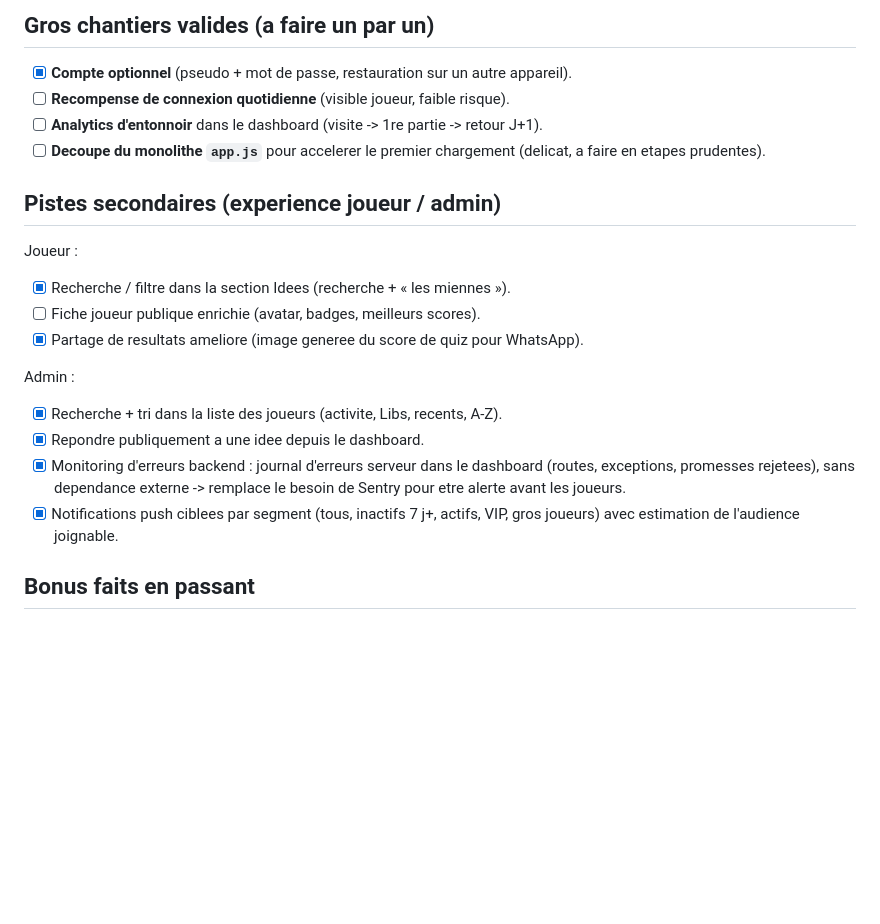
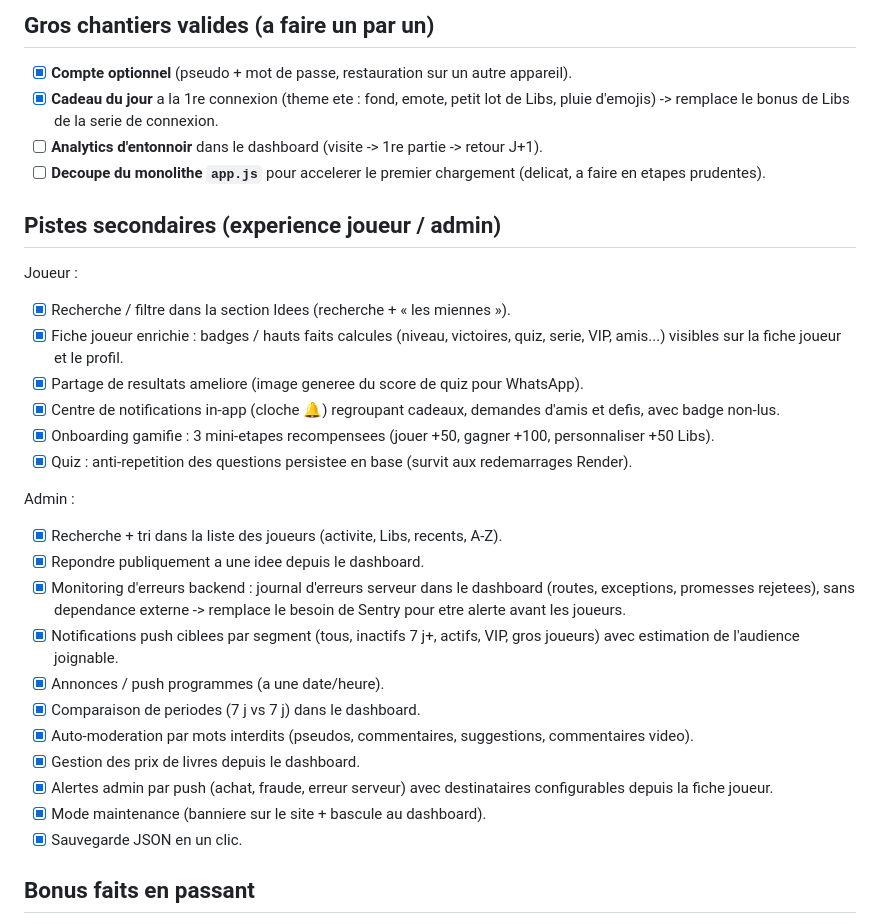
Before and after one commit to mahougnon-olympe/Libero-multi, a Markdown page: IDEES.md, the part around the change. GitHub-like rendering; blank space fills up the shorter version.

```diff
--- a/IDEES.md
+++ b/IDEES.md
@@ -27,7 +27,7 @@ FR + EN). Le Pendu et Le Mot en ont besoin ; le Petit Bac peut se valider par vo
 
 ## Gros chantiers valides (a faire un par un)
 - [x] **Compte optionnel** (pseudo + mot de passe, restauration sur un autre appareil).
-- [ ] **Recompense de connexion quotidienne** (visible joueur, faible risque).
+- [x] **Cadeau du jour** a la 1re connexion (theme ete : fond, emote, petit lot de Libs, pluie d'emojis) -> remplace le bonus de Libs de la serie de connexion.
 - [ ] **Analytics d'entonnoir** dans le dashboard (visite -> 1re partie -> retour J+1).
 - [ ] **Decoupe du monolithe `app.js`** pour accelerer le premier chargement (delicat,
   a faire en etapes prudentes).
@@ -35,14 +35,24 @@ FR + EN). Le Pendu et Le Mot en ont besoin ; le Petit Bac peut se valider par vo
 ## Pistes secondaires (experience joueur / admin)
 Joueur :
 - [x] Recherche / filtre dans la section Idees (recherche + « les miennes »).
-- [ ] Fiche joueur publique enrichie (avatar, badges, meilleurs scores).
+- [x] Fiche joueur enrichie : badges / hauts faits calcules (niveau, victoires, quiz, serie, VIP, amis...) visibles sur la fiche joueur et le profil.
 - [x] Partage de resultats ameliore (image generee du score de quiz pour WhatsApp).
+- [x] Centre de notifications in-app (cloche 🔔) regroupant cadeaux, demandes d'amis et defis, avec badge non-lus.
+- [x] Onboarding gamifie : 3 mini-etapes recompensees (jouer +50, gagner +100, personnaliser +50 Libs).
+- [x] Quiz : anti-repetition des questions persistee en base (survit aux redemarrages Render).
 
 Admin :
 - [x] Recherche + tri dans la liste des joueurs (activite, Libs, recents, A-Z).
 - [x] Repondre publiquement a une idee depuis le dashboard.
 - [x] Monitoring d'erreurs backend : journal d'erreurs serveur dans le dashboard (routes, exceptions, promesses rejetees), sans dependance externe -> remplace le besoin de Sentry pour etre alerte avant les joueurs.
 - [x] Notifications push ciblees par segment (tous, inactifs 7 j+, actifs, VIP, gros joueurs) avec estimation de l'audience joignable.
+- [x] Annonces / push programmes (a une date/heure).
+- [x] Comparaison de periodes (7 j vs 7 j) dans le dashboard.
+- [x] Auto-moderation par mots interdits (pseudos, commentaires, suggestions, commentaires video).
+- [x] Gestion des prix de livres depuis le dashboard.
+- [x] Alertes admin par push (achat, fraude, erreur serveur) avec destinataires configurables depuis la fiche joueur.
+- [x] Mode maintenance (banniere sur le site + bascule au dashboard).
+- [x] Sauvegarde JSON en un clic.
 
 ## Bonus faits en passant
 - [x] Compte : afficher/masquer le mot de passe + confirmation a la creation.
```
